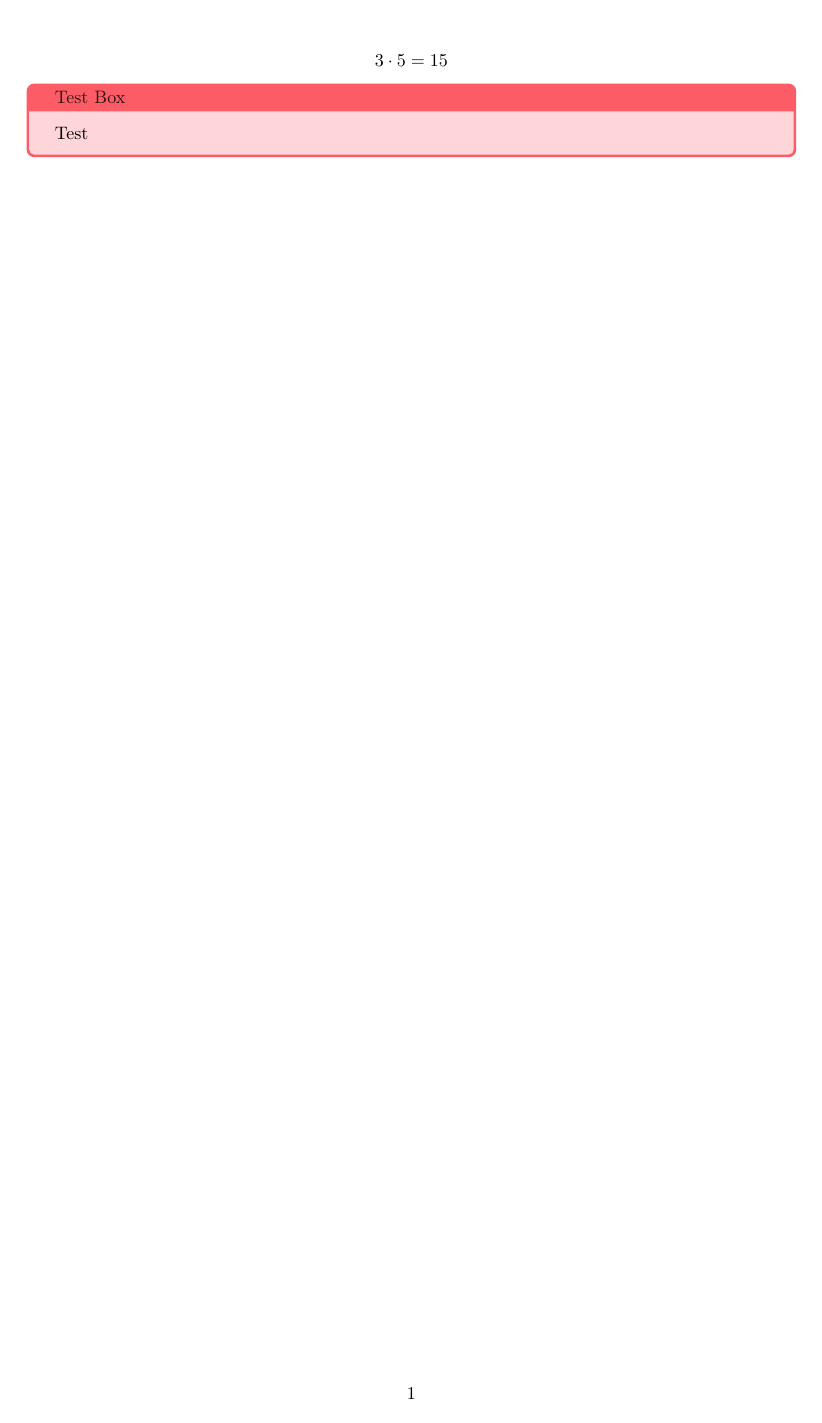
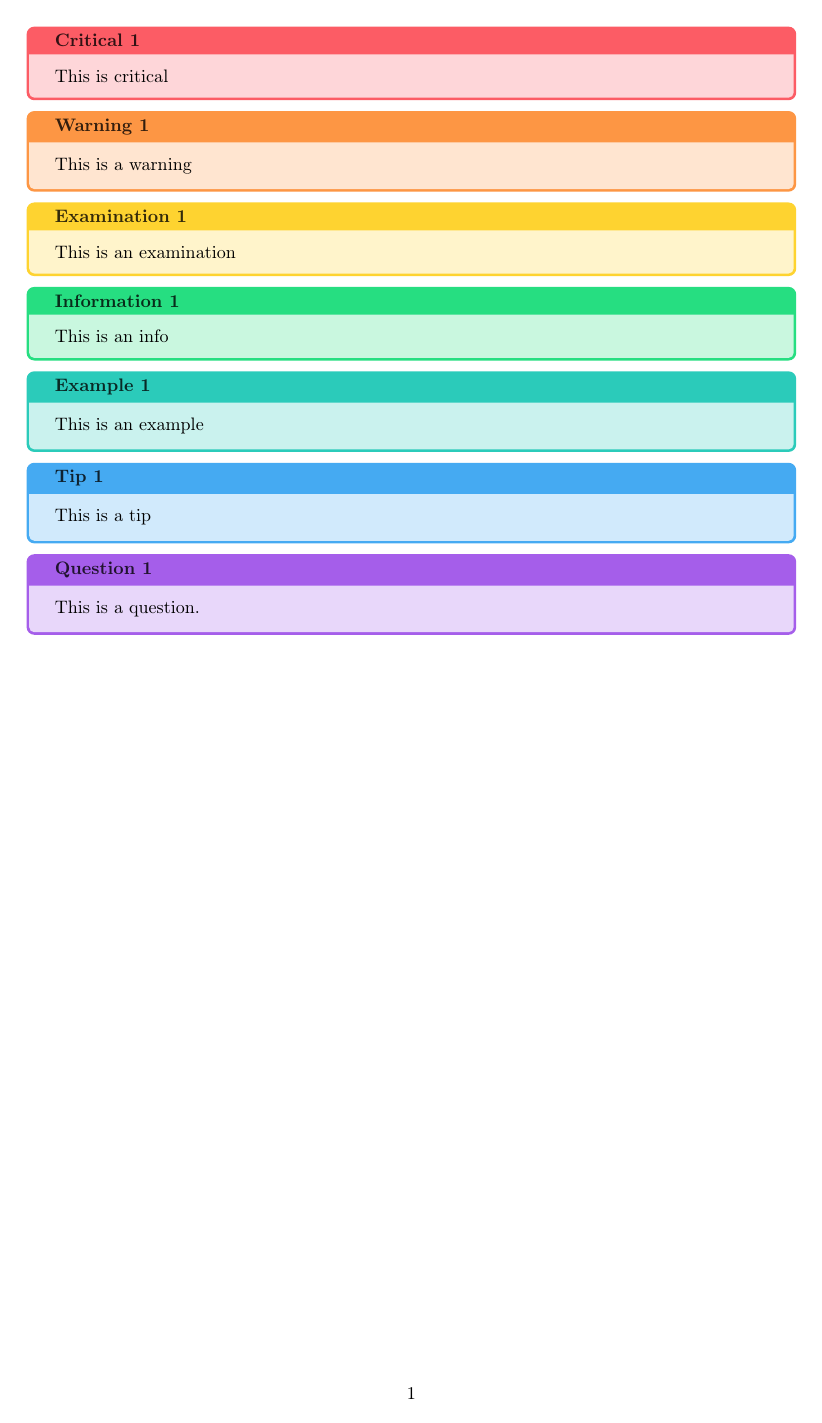
Before and after one commit to ItsLiyua/LaTeX, a LaTeX document (document.tex, which reads liyua-boxes.sty): the whole page. Compiled offline with pdfLaTeX.

Commit message:
Added boxes

```diff
--- a/document.tex
+++ b/document.tex
@@ -6,8 +3,23 @@
 \begin{document}
-
-$$3*5=15$$
-
-\begin{customenvironment}{Red}{Test Box}
-	Test
-\end{customenvironment}
+\begin{critical}
+	This is critical
+\end{critical}
+\begin{warning}
+	This is a warning
+\end{warning}
+\begin{examination}
+	This is an examination
+\end{examination}
+\begin{info}
+	This is an info
+\end{info}
+\begin{example}
+	This is an example
+\end{example}
+\begin{tip}
+	This is a tip
+\end{tip}
+\begin{question}
+	This is a question.
+\end{question}
 \end{document}
--- a/liyua-boxes.sty
+++ b/liyua-boxes.sty
@@ -5,13 +5,30 @@
 
 \RequirePackage[most]{tcolorbox}
 
-% #1: tcolorbox options
-% #2: color
-% #3: box title
-\newtcolorbox{customenvironment}[3][]{
-	colframe = #2,
-	colback  = #2!25,
-	coltitle = #2!20!black,
-	title    = {#3},
-	#1,
+% envname, title, color
+\newcommand{\newliyuabox}[3]{
+	\newcounter{#1}
+	\newtcolorbox[use counter=#1]{#1}{
+		colframe = #3,
+		colback  = #3!25,
+		coltitle = #3!20!black,
+		title    = \textbf{#2 \thetcbcounter}
+	}
 }
+
+\newliyuabox{example}{Example}{Teal}
+\newliyuabox{critical}{Critical}{Red}
+\newliyuabox{info}{Information}{Green}
+\newliyuabox{question}{Question}{Purple}
+\newliyuabox{examination}{Examination}{Yellow}
+\newliyuabox{warning}{Warning}{Orange}
+\newliyuabox{tip}{Tip}{LightBlue}
+
+\newliyuabox{maths}{Maths}{Orange}
+\newliyuabox{proof}{Proof}{Orange}
+\newliyuabox{theorem}{Theorem}{Orange}
+\newliyuabox{lemma}{Lemma}{Orange}
+\newliyuabox{corollary}{Corollary}{Orange}
+\newliyuabox{definition}{Definition}{Orange}
+\newliyuabox{axiom}{Axiom}{Orange}
+\newliyuabox{proposition}{Proposition}{Orange}
```
Also changed, not shown: document.tex (3 more changed lines), 1 other file.
